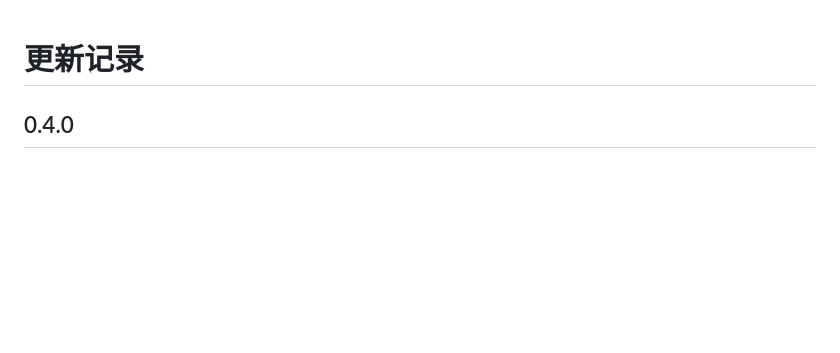
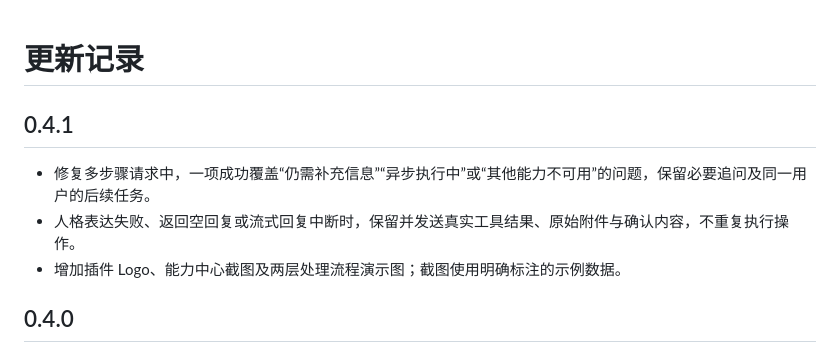
Before and after one commit to YuuKi-Z/astrbot_plugin_capability_bridge, a Markdown page: CHANGELOG.md, the part around the change. GitHub-like rendering; blank space fills up the shorter version.

```diff
--- a/CHANGELOG.md
+++ b/CHANGELOG.md
@@ -1,4 +1,10 @@
 # 更新记录
+
+## 0.4.1
+
+- 修复多步骤请求中，一项成功覆盖“仍需补充信息”“异步执行中”或“其他能力不可用”的问题，保留必要追问及同一用户的后续任务。
+- 人格表达失败、返回空回复或流式回复中断时，保留并发送真实工具结果、原始附件与确认内容，不重复执行操作。
+- 增加插件 Logo、能力中心截图及两层处理流程演示图；截图使用明确标注的示例数据。
 
 ## 0.4.0
 
```
Also changed, not shown: README.md (+21 -0 lines), docs/assets/capability-center.png (added), docs/assets/settings.png (added), docs/assets/workflow-demo.png (added), logo.png (added), 7 other files.
